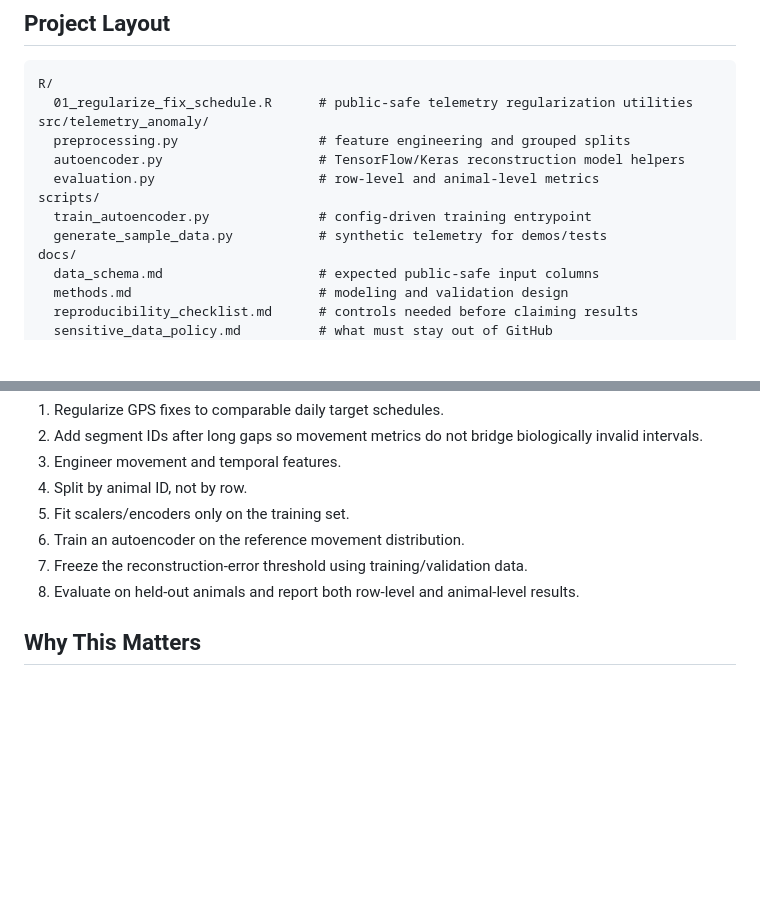
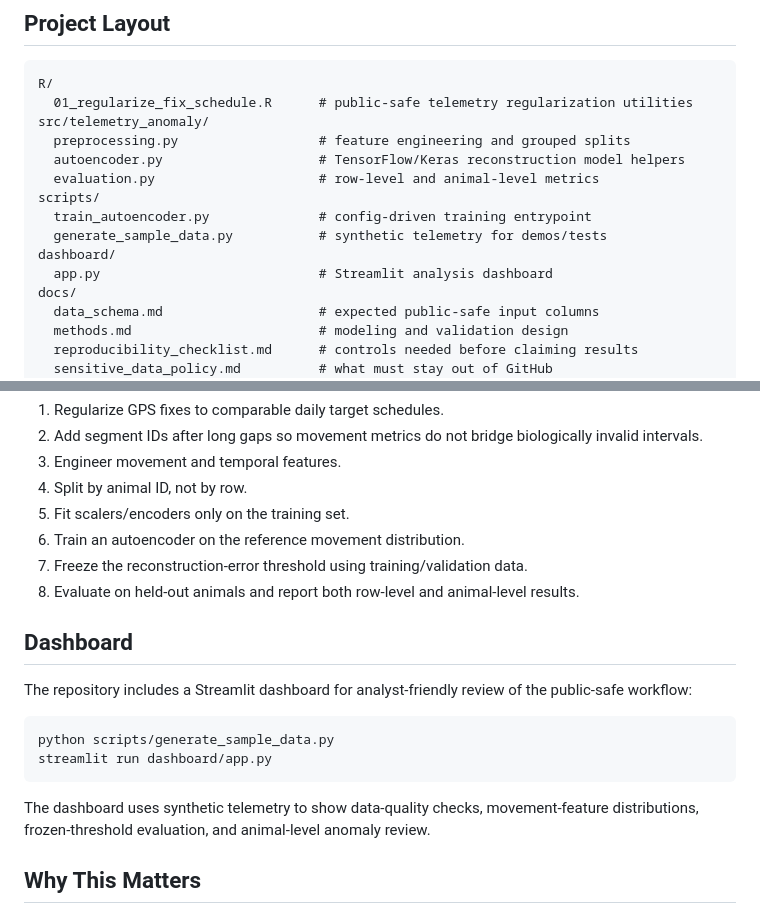
Before and after one commit to raymondblaha/wildlife-telemetry-anomaly-detection, a Markdown page: README.md, 2 parts joined by grey strips. Drawn GitHub-style; blank space fills up the shorter version.

Commit message:
Document Streamlit analysis dashboard

````diff
--- a/README.md
+++ b/README.md
@@ -29,6 +29,8 @@ src/telemetry_anomaly/
 scripts/
   train_autoencoder.py              # config-driven training entrypoint
   generate_sample_data.py           # synthetic telemetry for demos/tests
+dashboard/
+  app.py                            # Streamlit analysis dashboard
 docs/
   data_schema.md                    # expected public-safe input columns
   methods.md                        # modeling and validation design
@@ -53,6 +55,17 @@ research_archive/
 7. Freeze the reconstruction-error threshold using training/validation data.
 8. Evaluate on held-out animals and report both row-level and animal-level results.
 
+## Dashboard
+
+The repository includes a Streamlit dashboard for analyst-friendly review of the public-safe workflow:
+
+```bash
+python scripts/generate_sample_data.py
+streamlit run dashboard/app.py
+```
+
+The dashboard uses synthetic telemetry to show data-quality checks, movement-feature distributions, frozen-threshold evaluation, and animal-level anomaly review.
+
 ## Why This Matters
 
 Telemetry projects can look deceptively simple if they are reduced to "train a model on GPS rows." The harder and more valuable work is preventing leakage, preserving biological interpretation, validating thresholds honestly, and making the pipeline reproducible enough for collaborators to audit.
````
